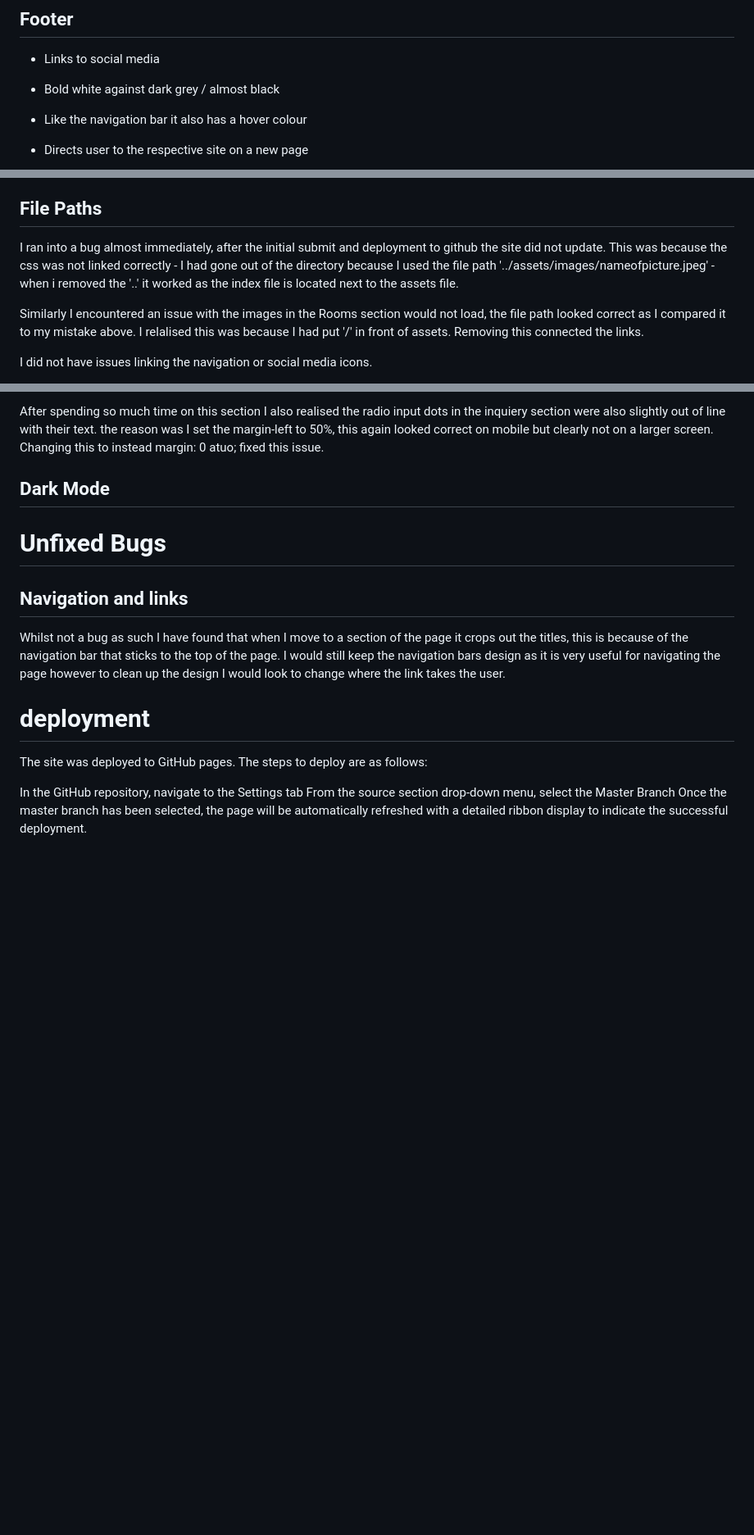
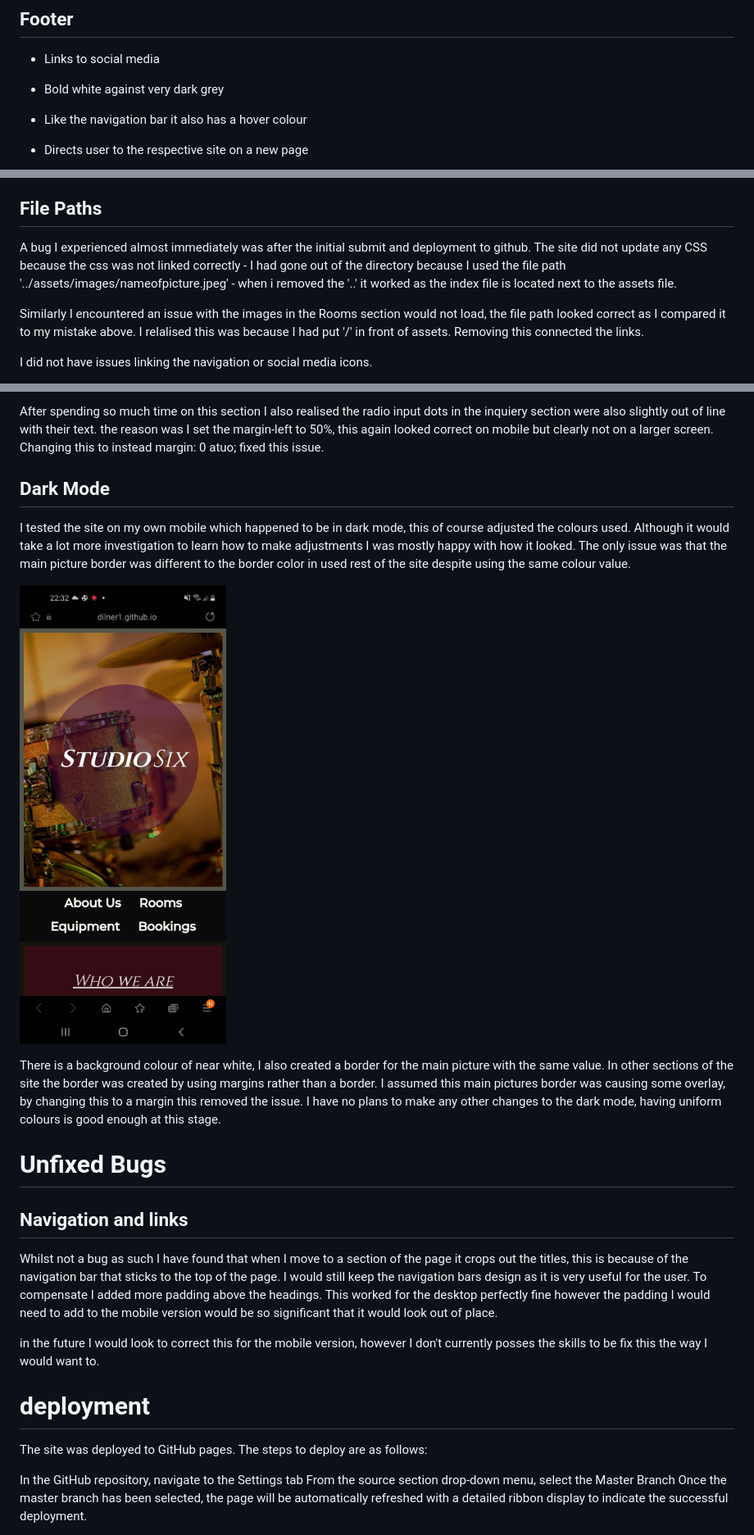
Before and after one commit to dilner1/Portfolio_one, a Markdown page: README.md, 3 parts joined by grey strips. Shown: that part at 82% size. Drawn GitHub-style; pictures changed too: assets/images/mobile_dark_mode.jpg (added); blank space fills up the shorter version.

Commit message:
Renaming images and adding to testing in readme

```diff
--- a/README.md
+++ b/README.md
@@ -68,7 +68,7 @@ The site uses a one-page format, this makes it especially easy to navigate on mo
 
 - Links to social media
 
-- Bold white against dark grey / almost black
+- Bold white against very dark grey
 
 - Like the navigation bar it also has a hover colour
 
@@ -101,7 +101,7 @@ Although I prefer the look of a larger main image size it does hamper the perfor
 
 ## File Paths
 
-I ran into a bug almost immediately, after the initial submit and deployment to github the site did not update. This was because the css was not linked correctly - I had gone out of the directory because I used the file path '../assets/images/nameofpicture.jpeg' - when i removed the '..' it worked as the index file is located next to the assets file.
+A bug I experienced almost immediately was after the initial submit and deployment to github. The site did not update any CSS because the css was not linked correctly - I had gone out of the directory because I used the file path '../assets/images/nameofpicture.jpeg' - when i removed the '..' it worked as the index file is located next to the assets file.
 
 Similarly I encountered an issue with the images in the Rooms section would not load, the file path looked correct as I compared it to my mistake above. I relalised this was because I had put '/' in front of assets. Removing this connected the links.
 
@@ -135,13 +135,19 @@ After spending so much time on this section I also realised the radio input dots
 
 ## Dark Mode
 
+I tested the site on my own mobile which happened to be in dark mode, this of course adjusted the colours used. Although it would take a lot more investigation to learn how to make adjustments I was mostly happy with how it looked. The only issue was that the main picture border was different to the border color in used rest of the site despite using the same colour value.
 
+![dark mode colours](assets/images/mobile_dark_mode.jpg)
+
+There is a background colour of near white, I also created a border for the main picture with the same value. In other sections of the site the border was created by using margins rather than a border. I assumed this main pictures border was causing some overlay, by changing this to a margin this removed the issue. I have no plans to make any other changes to the dark mode, having uniform colours is good enough at this stage.
 
 # Unfixed Bugs
 
 ## Navigation and links
 
-Whilst not a bug as such I have found that when I move to a section of the page it crops out the titles, this is because of the navigation bar that sticks to the top of the page. I would still keep the navigation bars design as it is very useful for navigating the page however to clean up the design I would look to change where the link takes the user.
+Whilst not a bug as such I have found that when I move to a section of the page it crops out the titles, this is because of the navigation bar that sticks to the top of the page. I would still keep the navigation bars design as it is very useful for the user. To compensate I added more padding above the headings. This worked for the desktop perfectly fine however the padding I would need to add to the mobile version would be so significant that it would look out of place.
+
+in the future I would look to correct this for the mobile version, however I don't currently posses the skills to be fix this the way I would want to.
 
 # deployment
 
```
Also changed, not shown: assets/images/booking_section.png (renamed from assets/images/form_section.png), 1 other file.
